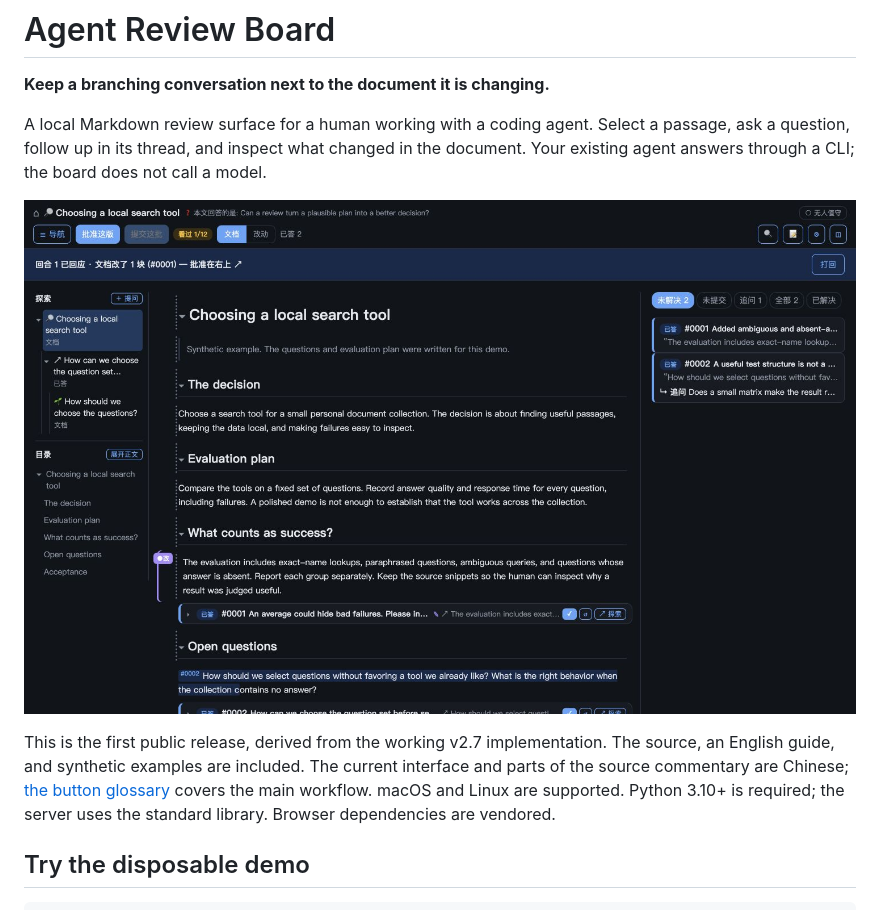
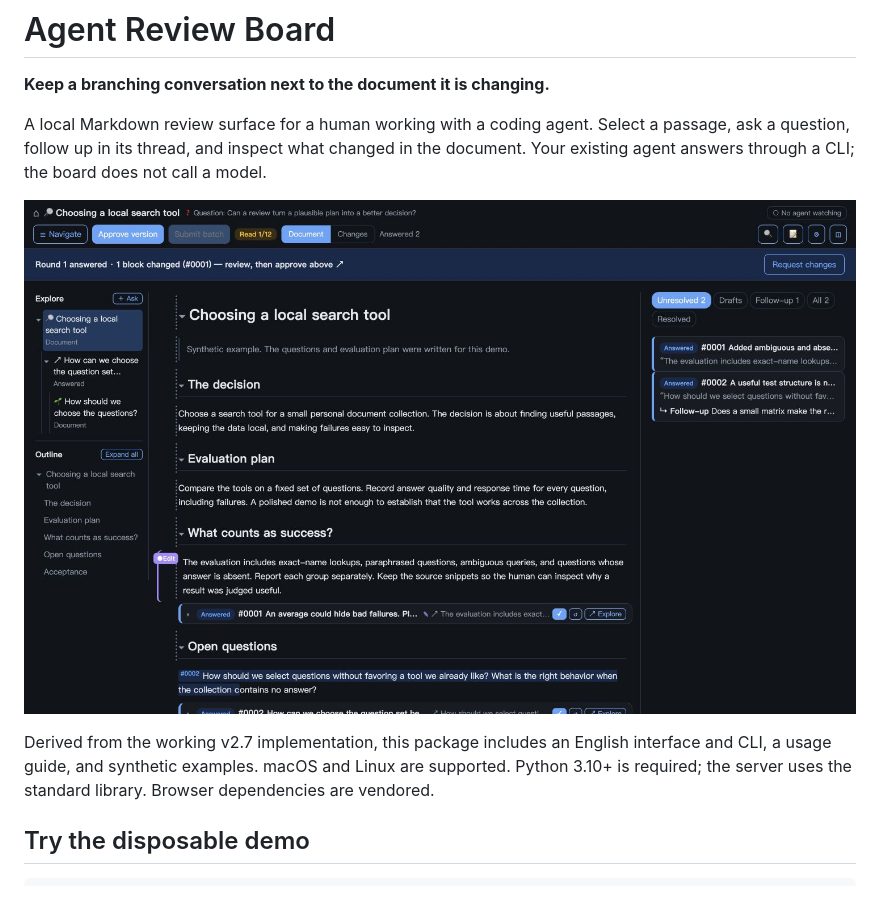
Before and after one commit to willabel4112/agent-review-board, a Markdown page: README.md, the part around the change. Rendered like a GitHub page; pictures changed too: docs/assets/review-en.jpg (added), docs/assets/review.jpg (deleted).

Commit message:
Translate the public interface and CLI into English

```diff
--- a/README.md
+++ b/README.md
@@ -6,12 +6,11 @@ A local Markdown review surface for a human working with a coding agent. Select
 passage, ask a question, follow up in its thread, and inspect what changed in the
 document. Your existing agent answers through a CLI; the board does not call a model.
 
-![A synthetic review in the actual application](docs/assets/review.jpg)
+![A synthetic review in the actual application](docs/assets/review-en.jpg)
 
-This is the first public release, derived from the working v2.7 implementation.
-The source, an English guide, and synthetic examples are included. The current
-interface and parts of the source commentary are Chinese; [the button glossary](docs/USAGE.md#button-glossary)
-covers the main workflow. macOS and Linux are supported. Python 3.10+ is required;
+Derived from the working v2.7 implementation, this package includes an English
+interface and CLI, a usage guide, and synthetic examples. macOS and Linux are
+supported. Python 3.10+ is required;
 the server uses the standard library. Browser dependencies are vendored.
 
 ## Try the disposable demo
```
Also changed, not shown: CHANGELOG.md (+8 -0 lines), docs/USAGE.md (+15 -14 lines), docs/assets/explore-en.jpg (added), docs/assets/explore.jpg (deleted), 7 other files.
